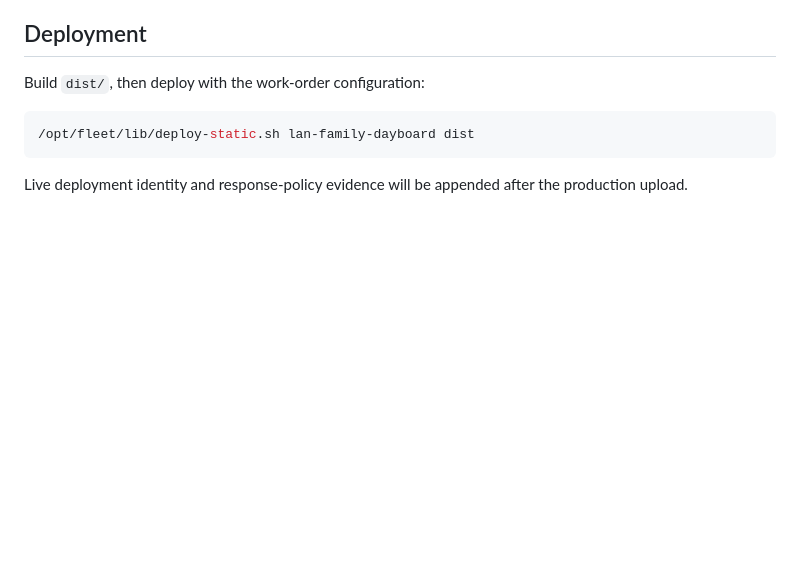
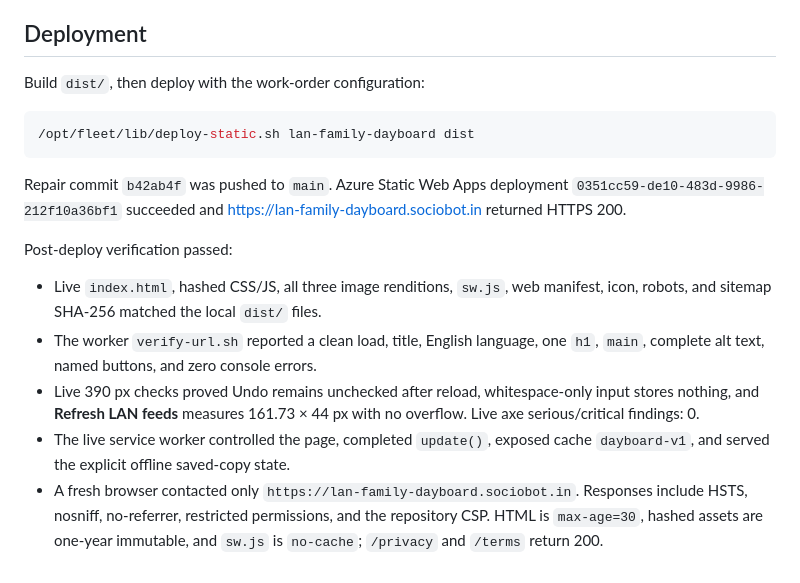
Before and after one commit to B-Divyesh/sf-lan-family-dayboard, a Markdown page: .factory/handoff.md, the part around the change. Rendered like a GitHub page; blank space fills up the shorter version.

Commit message:
docs: record repair deployment evidence

````diff
--- a/.factory/handoff.md
+++ b/.factory/handoff.md
@@ -81,5 +81,22 @@ Build `dist/`, then deploy with the work-order configuration:
 /opt/fleet/lib/deploy-static.sh lan-family-dayboard dist
 ```
 
-Live deployment identity and response-policy evidence will be appended after
-the production upload.
+Repair commit `b42ab4f` was pushed to `main`. Azure Static Web Apps deployment
+`0351cc59-de10-483d-9986-212f10a36bf1` succeeded and
+<https://lan-family-dayboard.sociobot.in> returned HTTPS 200.
+
+Post-deploy verification passed:
+
+- Live `index.html`, hashed CSS/JS, all three image renditions, `sw.js`, web
+  manifest, icon, robots, and sitemap SHA-256 matched the local `dist/` files.
+- The worker `verify-url.sh` reported a clean load, title, English language,
+  one `h1`, `main`, complete alt text, named buttons, and zero console errors.
+- Live 390 px checks proved Undo remains unchecked after reload, whitespace-only
+  input stores nothing, and **Refresh LAN feeds** measures 161.73 × 44 px with
+  no overflow. Live axe serious/critical findings: 0.
+- The live service worker controlled the page, completed `update()`, exposed
+  cache `dayboard-v1`, and served the explicit offline saved-copy state.
+- A fresh browser contacted only `https://lan-family-dayboard.sociobot.in`.
+  Responses include HSTS, nosniff, no-referrer, restricted permissions, and the
+  repository CSP. HTML is `max-age=30`, hashed assets are one-year immutable,
+  and `sw.js` is `no-cache`; `/privacy` and `/terms` return 200.
````
